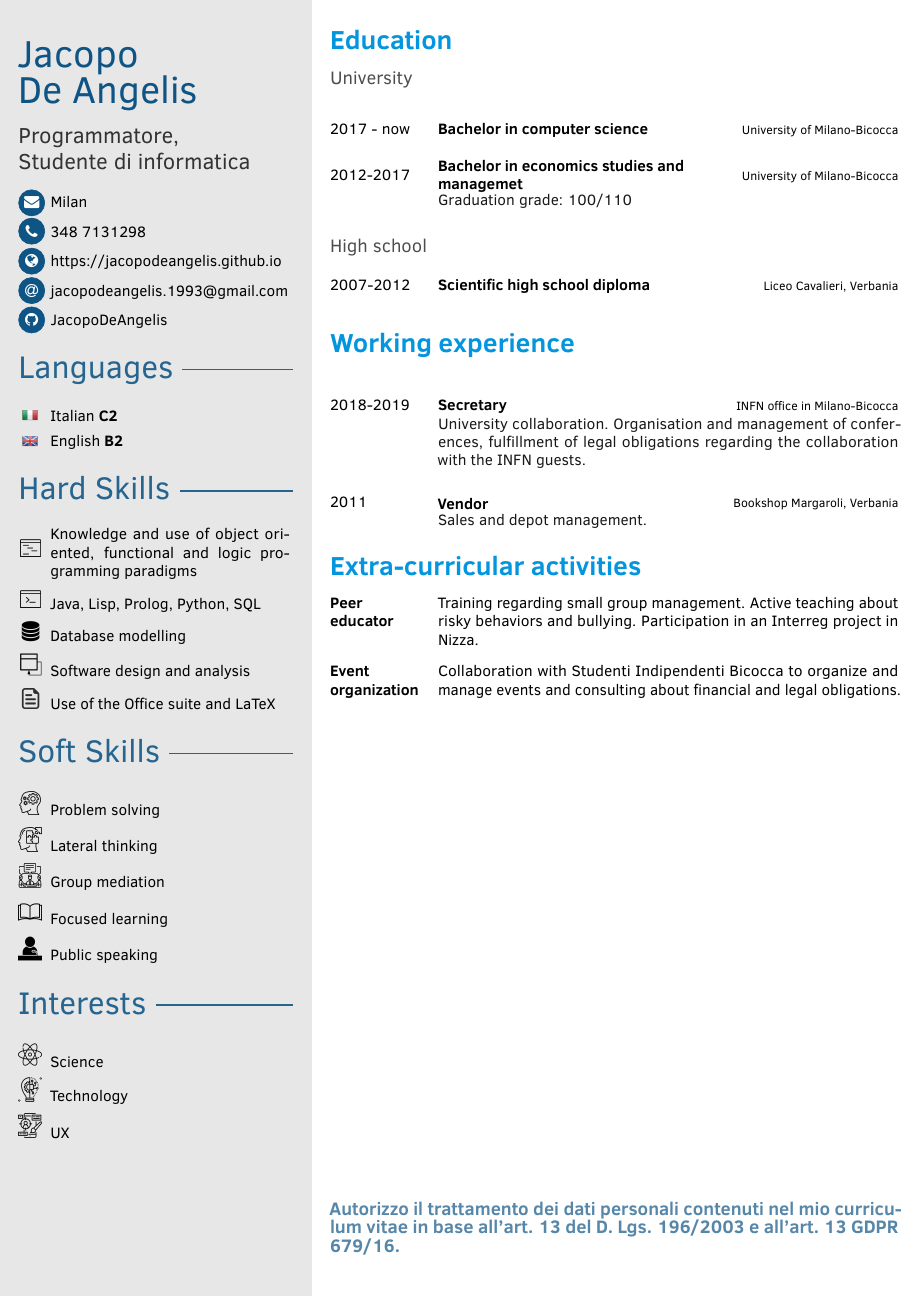
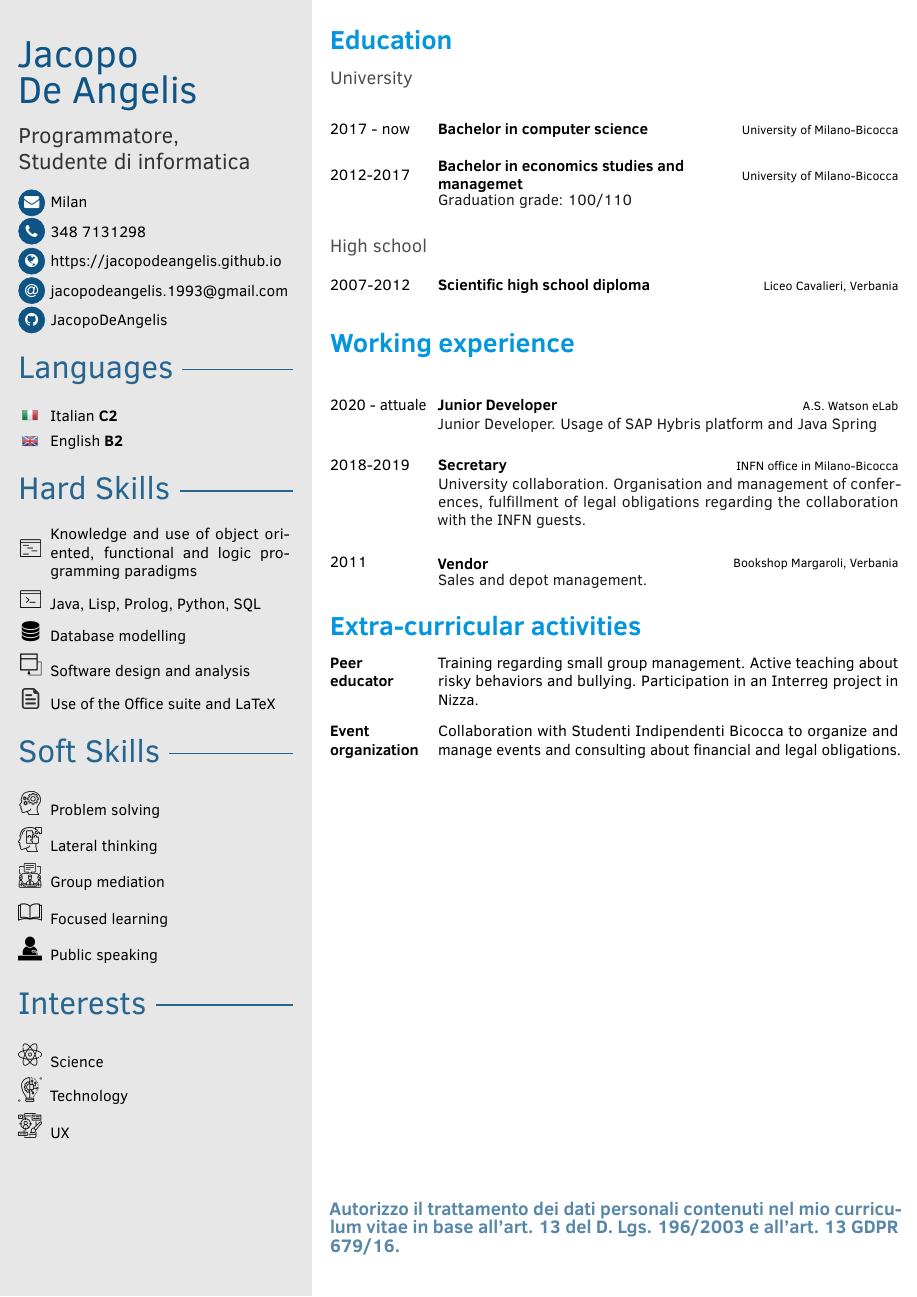
Before and after one commit to JacopoDeAngelis/Curriculum-Vitae, a LaTeX document (main (ENG).tex): the whole page. Compiled offline with pdfLaTeX.

Commit message:
Aggiunta esperienza lavorativa

```diff
--- a/main (ENG).tex
+++ b/main (ENG).tex
@@ -164,6 +164,7 @@
 
 \cvsection{Working experience}
 \begin{cvtable}[3]
+	\cvitem{2020 - attuale}{Junior Developer}{A.S. Watson eLab}{Junior Developer. Usage of SAP Hybris platform and Java Spring}
     \cvitem{2018-2019}{Secretary}{INFN office in Milano-Bicocca}{University collaboration. Organisation and management of conferences, fulfillment of legal obligations regarding the collaboration with the INFN guests.}
 	\cvitem{2011}{Vendor}{Bookshop Margaroli, Verbania}{Sales and depot management.}
 \end{cvtable}
```
Also changed, not shown: main (IT).tex (+2 -1 lines), Curriculum Vitae (ENG).pdf, Curriculum Vitae (IT).pdf, 6 other files.
